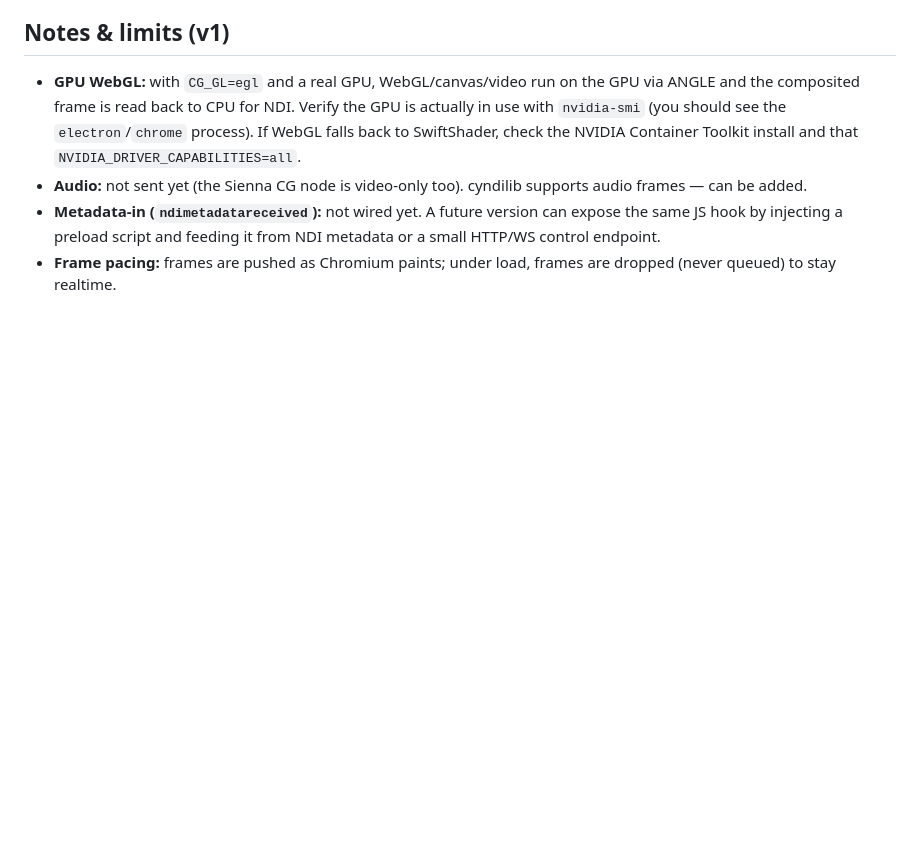
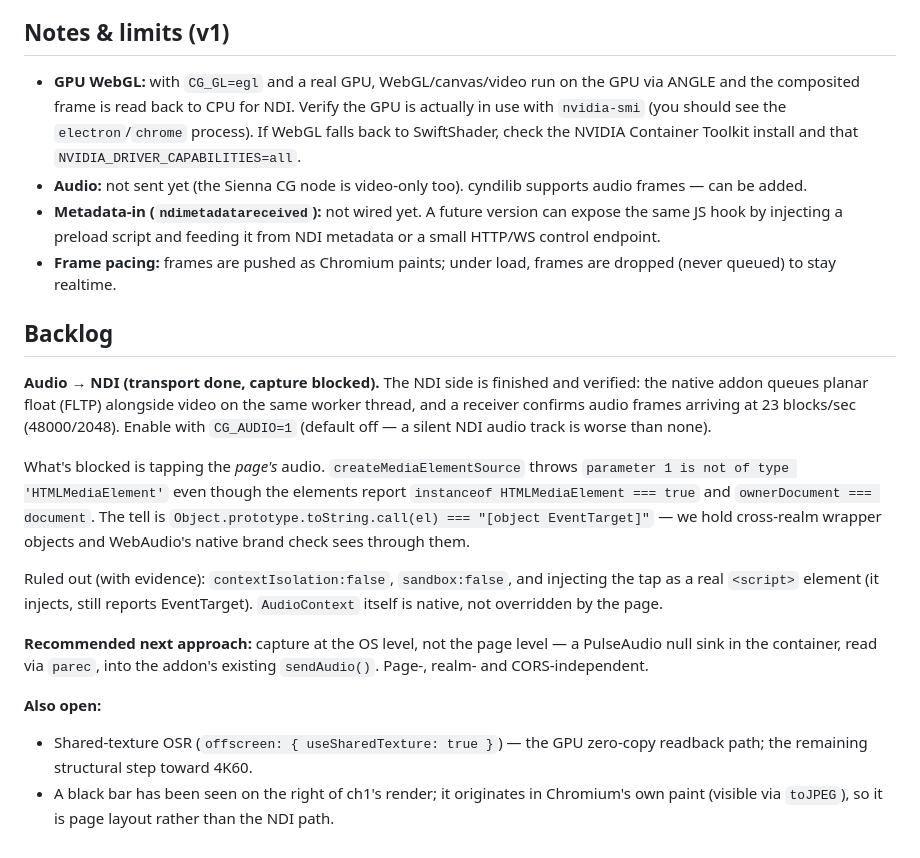
Before and after one commit to vustudio/web2ndi-1, a Markdown page: README.md, the part around the change. Drawn GitHub-style; blank space fills up the shorter version.

Commit message:
Backlog audio capture + remaining items in README
Co-Authored-By: Claude Opus 4.8 (1M context) <noreply@anthropic.com>

```diff
--- a/README.md
+++ b/README.md
@@ -124,3 +124,31 @@ on its host (then mDNS works fine).
   a small HTTP/WS control endpoint.
 - **Frame pacing:** frames are pushed as Chromium paints; under load, frames are
   dropped (never queued) to stay realtime.
+
+## Backlog
+
+**Audio → NDI (transport done, capture blocked).**
+The NDI side is finished and verified: the native addon queues planar float (FLTP)
+alongside video on the same worker thread, and a receiver confirms audio frames
+arriving at 23 blocks/sec (48000/2048). Enable with `CG_AUDIO=1` (default off —
+a silent NDI audio track is worse than none).
+
+What's blocked is tapping the *page's* audio. `createMediaElementSource` throws
+`parameter 1 is not of type 'HTMLMediaElement'` even though the elements report
+`instanceof HTMLMediaElement === true` and `ownerDocument === document`. The tell is
+`Object.prototype.toString.call(el) === "[object EventTarget]"` — we hold cross-realm
+wrapper objects and WebAudio's native brand check sees through them.
+
+Ruled out (with evidence): `contextIsolation:false`, `sandbox:false`, and injecting
+the tap as a real `<script>` element (it injects, still reports EventTarget).
+`AudioContext` itself is native, not overridden by the page.
+
+**Recommended next approach:** capture at the OS level, not the page level — a
+PulseAudio null sink in the container, read via `parec`, into the addon's existing
+`sendAudio()`. Page-, realm- and CORS-independent.
+
+**Also open:**
+- Shared-texture OSR (`offscreen: { useSharedTexture: true }`) — the GPU zero-copy
+  readback path; the remaining structural step toward 4K60.
+- A black bar has been seen on the right of ch1's render; it originates in Chromium's
+  own paint (visible via `toJPEG`), so it is page layout rather than the NDI path.
```
